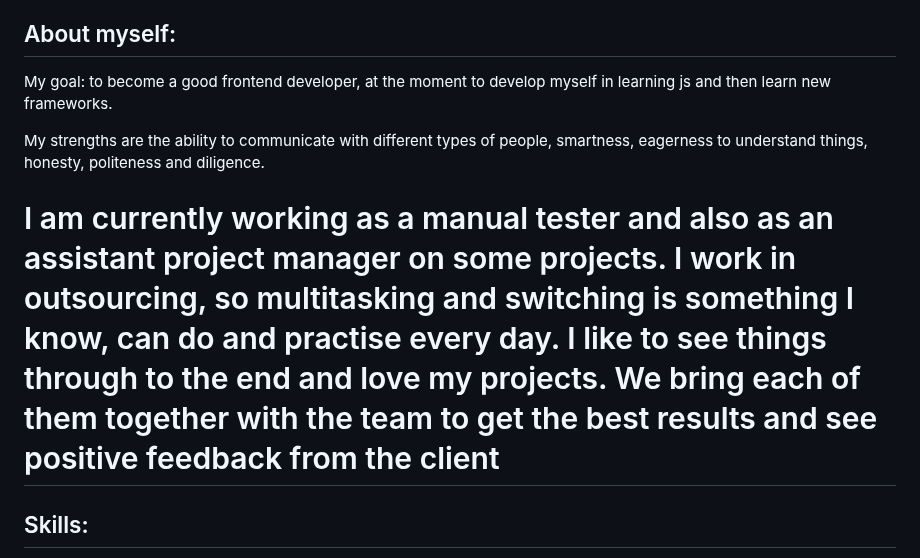
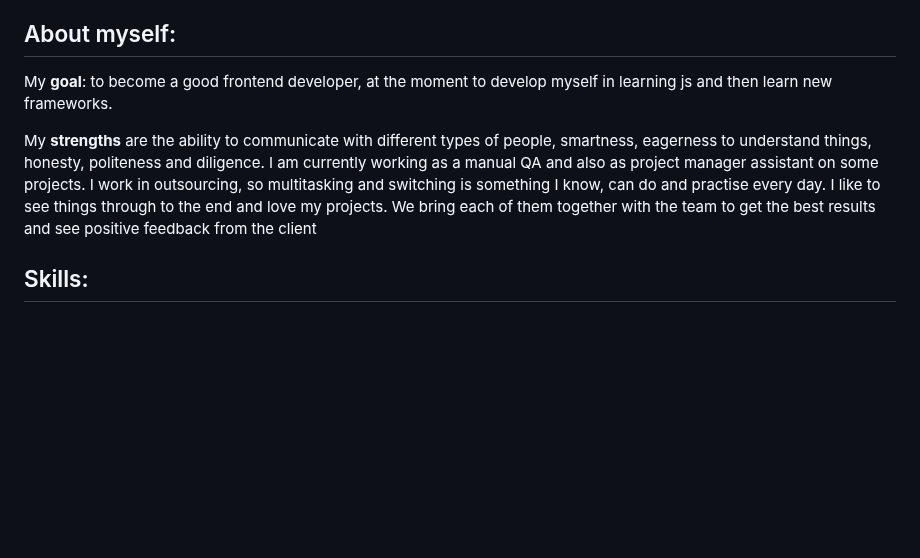
Before and after one commit to Khremli/training-cv, a Markdown page: cv.md, the part around the change. Rendered like a GitHub page; blank space fills up the shorter version.

Commit message:
fix: paragraph

```diff
--- a/cv.md
+++ b/cv.md
@@ -10,12 +10,10 @@
 * [linkedin](https://linkedin.com/)
 
 ## About myself:
-My goal: to become a good frontend developer, at the moment to develop myself in learning js and then learn new frameworks.
+My **goal**: to become a good frontend developer, at the moment to develop myself in learning js and then learn new frameworks.
 
-My strengths are the ability to communicate with different types of people, smartness, eagerness to understand things, honesty, politeness and diligence.
+My **strengths** are the ability to communicate with different types of people, smartness, eagerness to understand things, honesty, politeness and diligence. I am currently working as a manual QA and also as project manager assistant on some projects. I work in outsourcing, so multitasking and switching is something I know, can do and practise every day. I like to see things through to the end and love my projects. We bring each of them together with the team to get the best results and see positive feedback from the client
 
-I am currently working as a manual tester and also as an assistant project manager on some projects. I work in outsourcing, so multitasking and switching is something I know, can do and practise every day. I like to see things through to the end and love my projects. We bring each of them together with the team to get the best results and see positive feedback from the client
-===
 ## Skills:
 
 * Project-managment methodologies (scrum, kanban);
```
